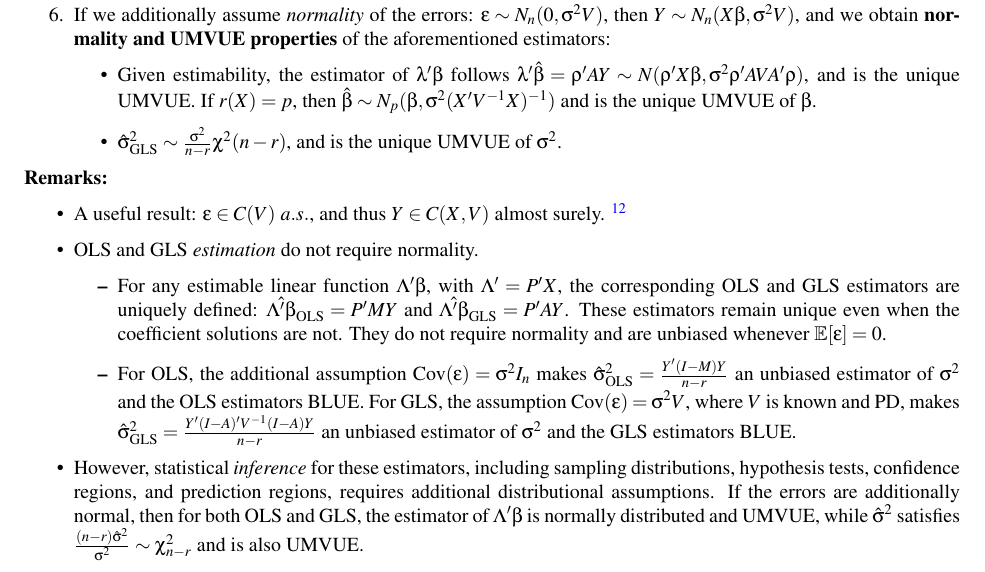
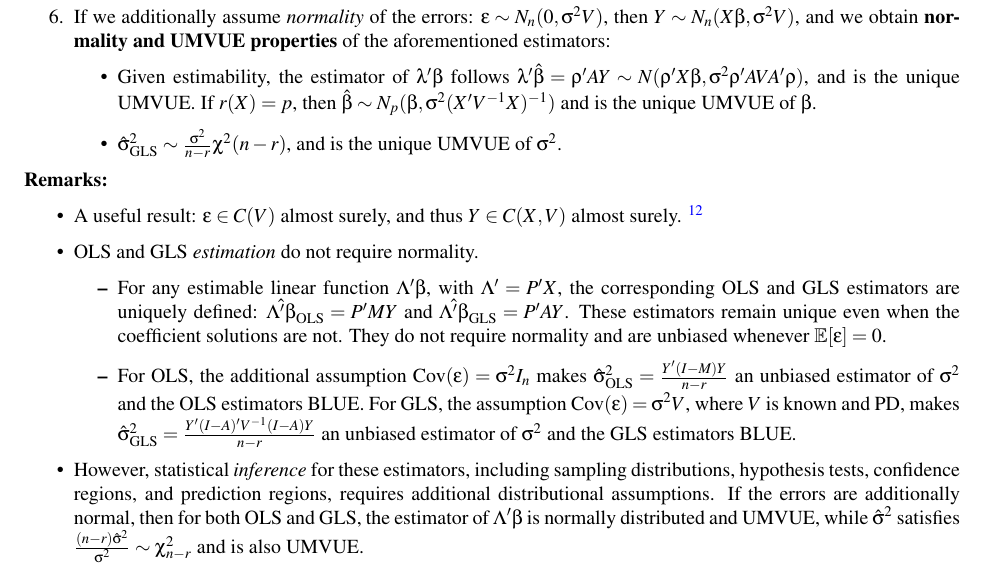
Before and after one commit to WenbinWu2001/oh-my-qualify-theory, a LaTeX document (BIOS762-Review/BIOS762-Review.tex): part of page 9 of 36, cut so that both start at the same text. Compiled offline with pdfLaTeX.

Commit message:
fix a glitch

```diff
--- a/BIOS762-Review/BIOS762-Review.tex
+++ b/BIOS762-Review/BIOS762-Review.tex
@@ -664,8 +664,8 @@ The main difference is that the Euclidean orthogonal projection $M$ in OLS is re
 
 \textbf{Remarks:}
 \begin{itemize}
-    \item A useful result: $\epsilon \in C(V)\ a.s.$, and thus $Y \in C(X,V)$ almost surely.
-    \footnote{\textbf{A general result:} If $Z$ is a random vector with mean $\mu$ and covariance $\Sigma$, then $Z-\mu \in C(\Sigma)\ \text{a.s.}$.}
+    \item A useful result: $\epsilon \in C(V)$ almost surely, and thus $Y \in C(X,V)$ almost surely.
+    \footnote{\textbf{A general result:} If $Z$ is a random vector with mean $\mu$ and covariance $\Sigma$, then $Z-\mu \in C(\Sigma)$ almost surely.}
     \item OLS and GLS \emph{estimation} do not require normality.
     \begin{itemize}
         \item For any estimable linear function $\Lambda'\beta$, with $\Lambda'=P'X$, the corresponding OLS and GLS estimators are uniquely defined:
```
Also changed, not shown: BIOS762-Review/BIOS762-Review.pdf.
